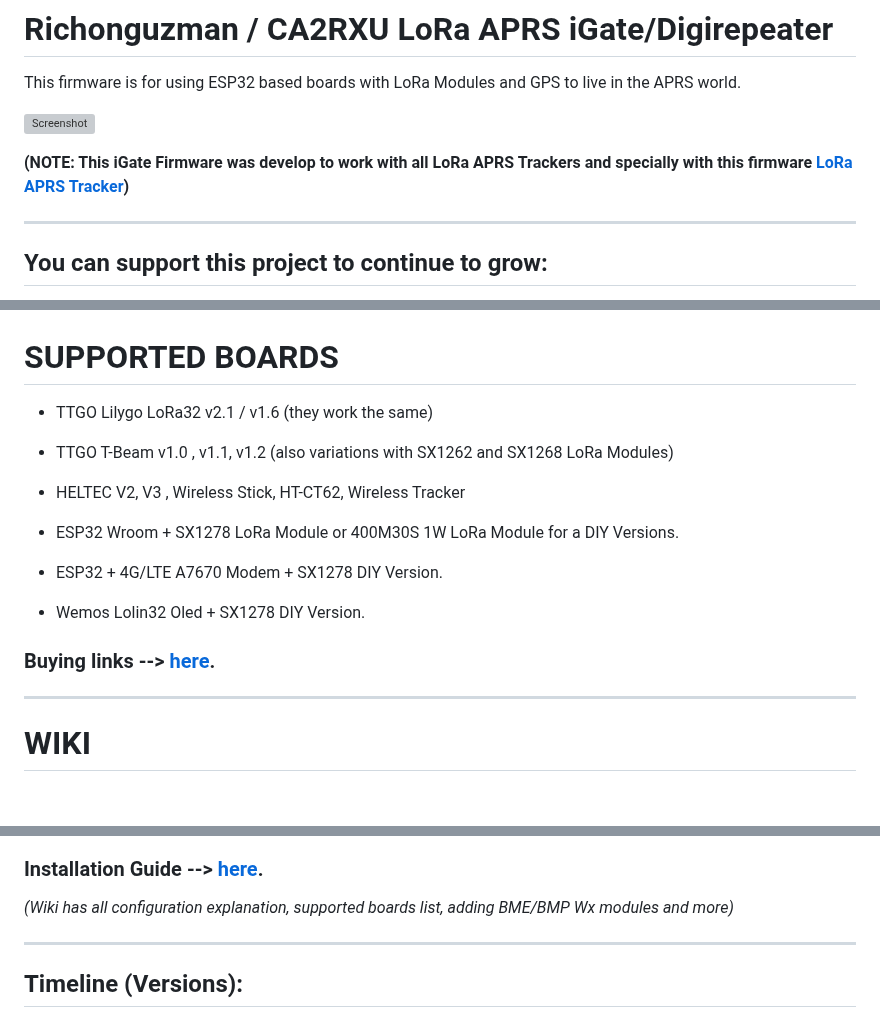
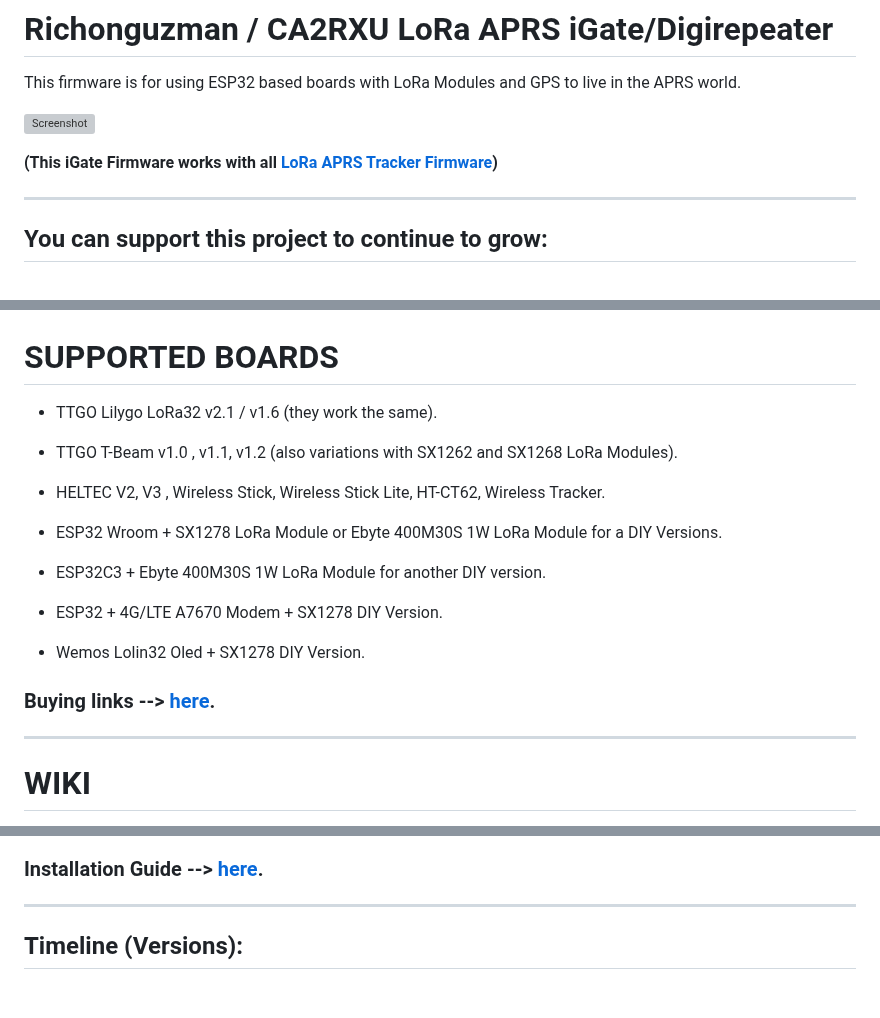
Before and after one commit to richonguzman/LoRa_APRS_iGate, a Markdown page: README.md, 3 parts joined by grey strips. Drawn GitHub-style; blank space fills up the shorter version; grey boxes are pictures that could not be loaded.

```diff
--- a/README.md
+++ b/README.md
@@ -4,7 +4,7 @@ This firmware is for using ESP32 based boards with LoRa Modules and GPS to live
 
 ![Screenshot](https://github.com/richonguzman/LoRa_APRS_iGate/blob/main/images/iGateOledScreen.jpeg)
 
-__(NOTE: This iGate Firmware was develop to work with all LoRa APRS Trackers and specially with this firmware <a href="https://github.com/richonguzman/LoRa_APRS_Tracker" target="_blank">LoRa APRS Tracker</a>)__
+__(This iGate Firmware works with all <a href="https://github.com/richonguzman/LoRa_APRS_Tracker" target="_blank">LoRa APRS Tracker Firmware</a>)__
 
 ___________________________________________________
 
@@ -20,13 +20,15 @@ ____________________________________________________
 
 # SUPPORTED BOARDS
 
-- TTGO Lilygo LoRa32 v2.1 / v1.6 (they work the same)
+- TTGO Lilygo LoRa32 v2.1 / v1.6 (they work the same).
 
-- TTGO T-Beam v1.0 , v1.1, v1.2 (also variations with SX1262 and SX1268 LoRa Modules)
+- TTGO T-Beam v1.0 , v1.1, v1.2 (also variations with SX1262 and SX1268 LoRa Modules).
 
-- HELTEC V2, V3 , Wireless Stick, HT-CT62, Wireless Tracker
+- HELTEC V2, V3 , Wireless Stick, Wireless Stick Lite, HT-CT62, Wireless Tracker.
 
-- ESP32 Wroom + SX1278 LoRa Module or 400M30S 1W LoRa Module for a DIY Versions.
+- ESP32 Wroom + SX1278 LoRa Module or Ebyte 400M30S 1W LoRa Module for a DIY Versions.
+
+- ESP32C3 + Ebyte 400M30S 1W LoRa Module for another DIY version.
 
 - ESP32 + 4G/LTE A7670 Modem + SX1278 DIY Version.
 
@@ -42,6 +46,4 @@ ____________________________________________________
 ### Installation Guide --> <a href="https://github.com/richonguzman/LoRa_APRS_iGate/wiki/01.-Installation-Guide" target="_blank">here</a>.
-
-*(Wiki has all configuration explanation, supported boards list, adding BME/BMP Wx modules and more)*
 
 ____________________________________________________
 ## Timeline (Versions):
```
Also changed, not shown: other parts of README.md (+3 -1 lines).
